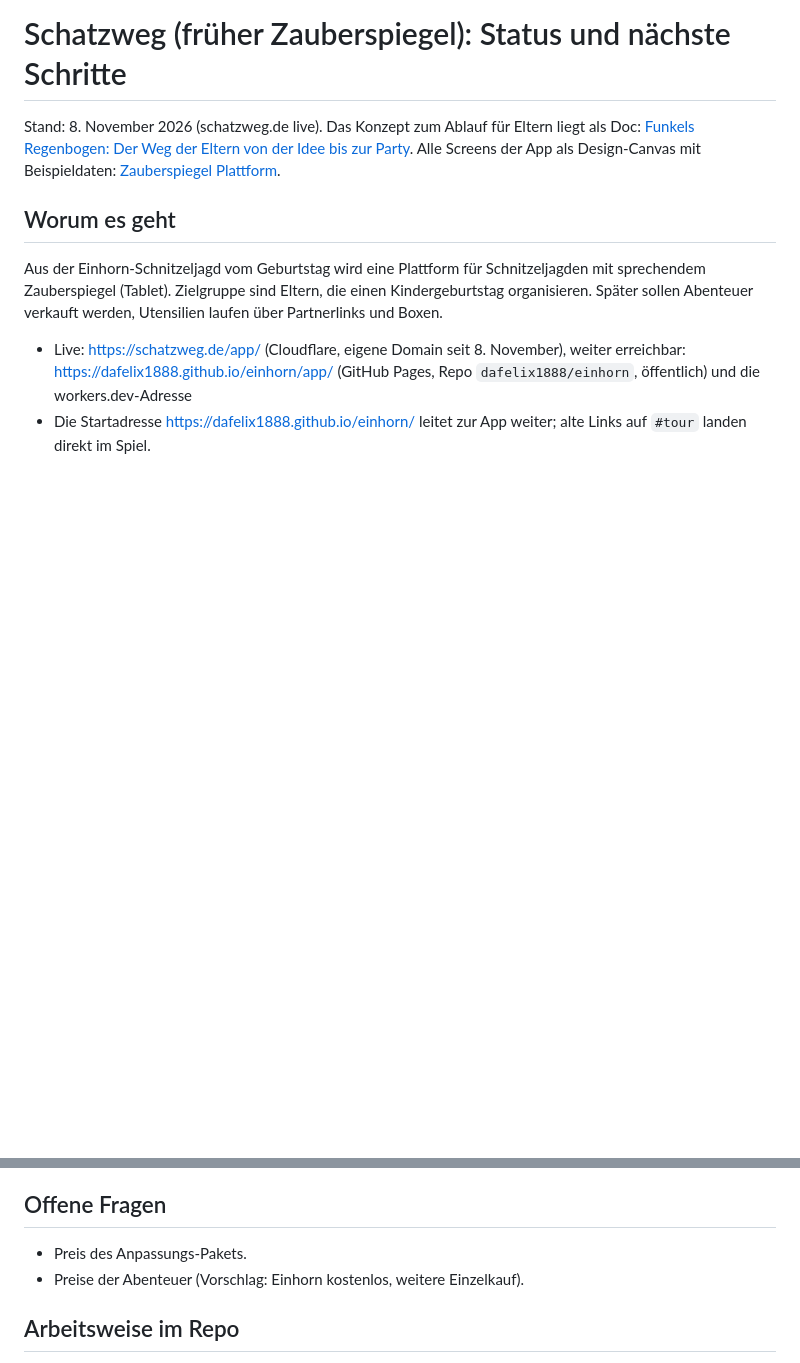
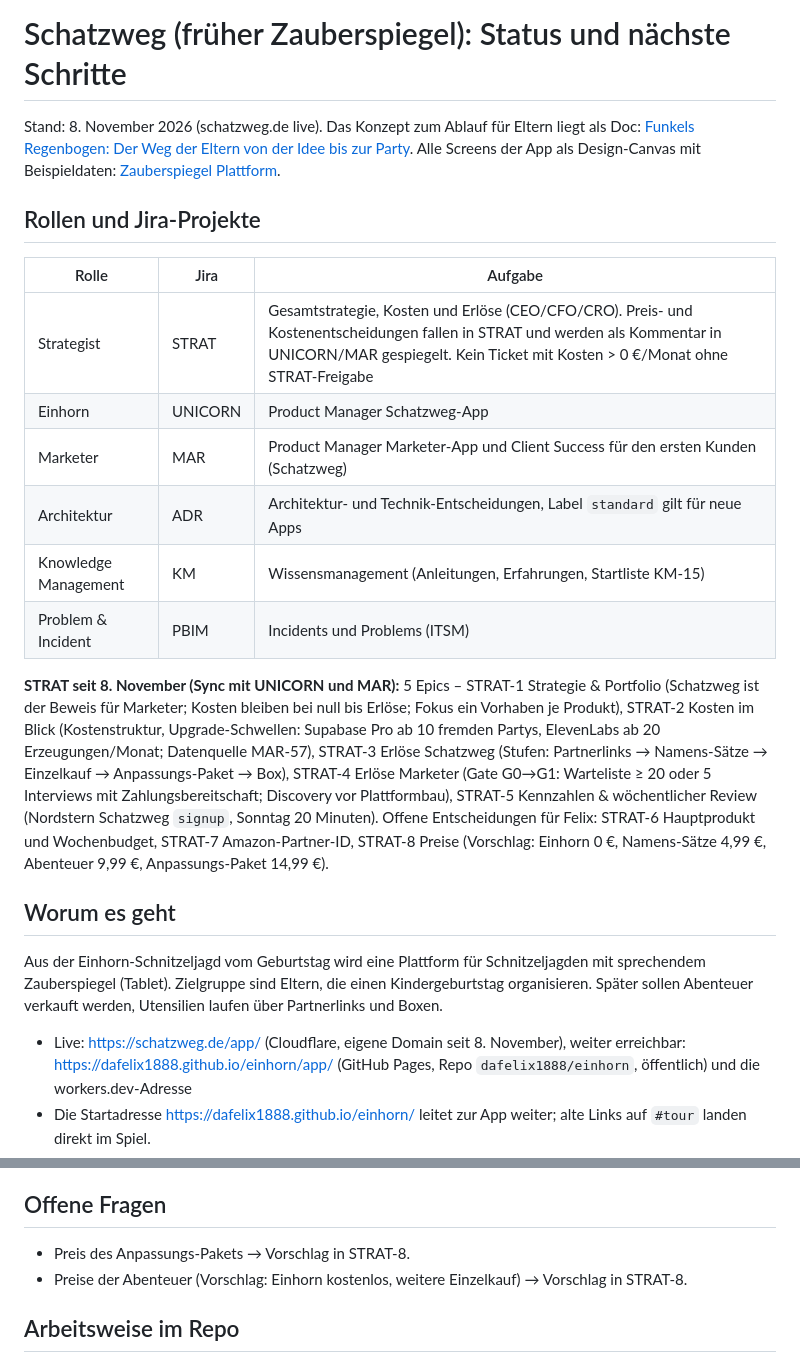
Before and after one commit to dafelix1888/einhorn, a Markdown page: STATUS.md, 2 parts joined by grey strips. Drawn GitHub-style; blank space fills up the shorter version.

Commit message:
STATUS: Rollen und STRAT übernommen (#106)
* UNICORN-25 Nachtrag: Planer-Zurück zeigt schon im HTML auf die Landingpage, Tests ohne Zeitabhängigkeit

Co-Authored-By: Claude Opus 5.5 <noreply@anthropic.com>
Claude-Session: https://claude.ai/code/session_013npLMfs3YV8fipeyUFTzdq

* STATUS: Themenseiten (UNICORN-24)

Co-Authored-By: Claude Opus 5.5 <noreply@anthropic.com>
Claude-Session: https://claude.ai/code/session_013npLMfs3YV8fipeyUFTzdq

* STATUS: Rollen/STRAT aus dem Projekt-Dokument übernommen, ADR ergänzt

Co-Authored-By: Claude Opus 5.5 <noreply@anthropic.com>
Claude-Session: https://claude.ai/code/session_013npLMfs3YV8fipeyUFTzdq

---------

Co-authored-by: Claude <noreply@anthropic.com>

```diff
--- a/STATUS.md
+++ b/STATUS.md
@@ -1,6 +1,19 @@
 # Schatzweg (früher Zauberspiegel): Status und nächste Schritte
 
 Stand: 8. November 2026 (schatzweg.de live). Das Konzept zum Ablauf für Eltern liegt als Doc: [Funkels Regenbogen: Der Weg der Eltern von der Idee bis zur Party](https://claude.ai/artifact/Rv6JHqm9HHZwYvbYvxeJ99). Alle Screens der App als Design-Canvas mit Beispieldaten: [Zauberspiegel Plattform](https://claude.ai/artifact/XNvrQ353tpt5keUtxokatT).
+
+## Rollen und Jira-Projekte
+
+| Rolle | Jira | Aufgabe |
+|---|---|---|
+| Strategist | STRAT | Gesamtstrategie, Kosten und Erlöse (CEO/CFO/CRO). Preis- und Kostenentscheidungen fallen in STRAT und werden als Kommentar in UNICORN/MAR gespiegelt. Kein Ticket mit Kosten > 0 €/Monat ohne STRAT-Freigabe |
+| Einhorn | UNICORN | Product Manager Schatzweg-App |
+| Marketer | MAR | Product Manager Marketer-App und Client Success für den ersten Kunden (Schatzweg) |
+| Architektur | ADR | Architektur- und Technik-Entscheidungen, Label `standard` gilt für neue Apps |
+| Knowledge Management | KM | Wissensmanagement (Anleitungen, Erfahrungen, Startliste KM-15) |
+| Problem & Incident | PBIM | Incidents und Problems (ITSM) |
+
+**STRAT seit 8. November (Sync mit UNICORN und MAR):** 5 Epics – STRAT-1 Strategie & Portfolio (Schatzweg ist der Beweis für Marketer; Kosten bleiben bei null bis Erlöse; Fokus ein Vorhaben je Produkt), STRAT-2 Kosten im Blick (Kostenstruktur, Upgrade-Schwellen: Supabase Pro ab 10 fremden Partys, ElevenLabs ab 20 Erzeugungen/Monat; Datenquelle MAR-57), STRAT-3 Erlöse Schatzweg (Stufen: Partnerlinks → Namens-Sätze → Einzelkauf → Anpassungs-Paket → Box), STRAT-4 Erlöse Marketer (Gate G0→G1: Warteliste ≥ 20 oder 5 Interviews mit Zahlungsbereitschaft; Discovery vor Plattformbau), STRAT-5 Kennzahlen & wöchentlicher Review (Nordstern Schatzweg `signup`, Sonntag 20 Minuten). Offene Entscheidungen für Felix: STRAT-6 Hauptprodukt und Wochenbudget, STRAT-7 Amazon-Partner-ID, STRAT-8 Preise (Vorschlag: Einhorn 0 €, Namens-Sätze 4,99 €, Abenteuer 9,99 €, Anpassungs-Paket 14,99 €).
 
 ## Worum es geht
 
@@ -74,8 +89,8 @@ Punkte mit dem Handy gesetzt, gespielt mit dem iPad: Stationen öffneten mal zu
 
 ## Offene Fragen
 
-- Preis des Anpassungs-Pakets.
-- Preise der Abenteuer (Vorschlag: Einhorn kostenlos, weitere Einzelkauf).
+- Preis des Anpassungs-Pakets → Vorschlag in STRAT-8.
+- Preise der Abenteuer (Vorschlag: Einhorn kostenlos, weitere Einzelkauf) → Vorschlag in STRAT-8.
 
 ## Arbeitsweise im Repo
 
```
Also changed, not shown: other parts of STATUS.md (+3 -1 lines).
